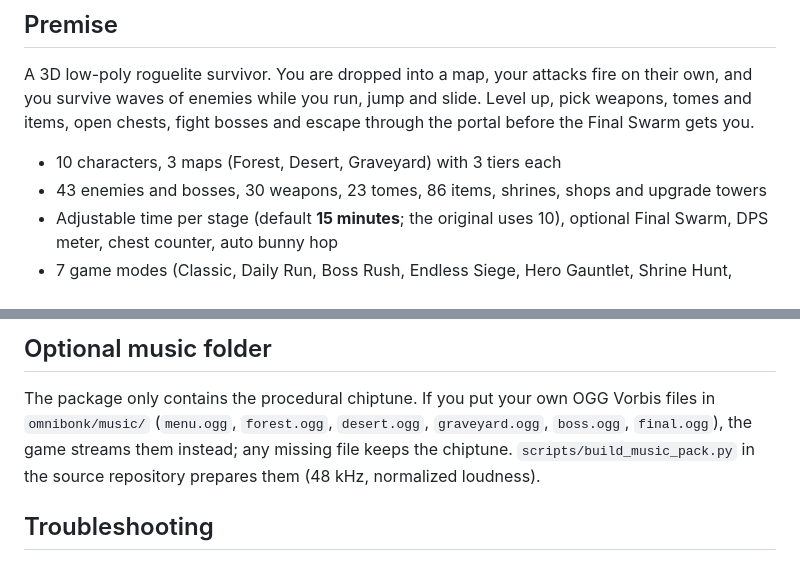
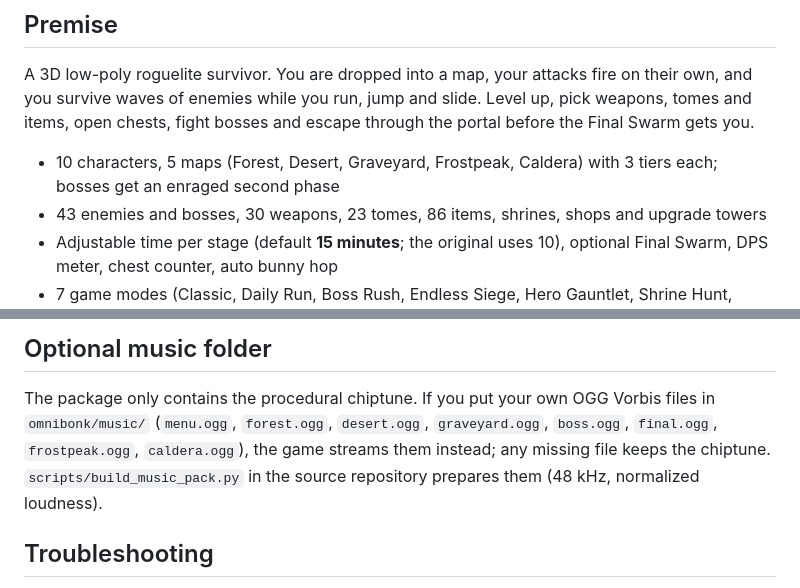
Before and after one commit to blackcocadastudios/omni-bonk-mobile, a Markdown page: ports/omnibonk/README.md, 2 parts joined by grey strips. GitHub-like rendering.

```diff
--- a/ports/omnibonk/README.md
+++ b/ports/omnibonk/README.md
@@ -13,7 +13,7 @@ A 3D low-poly roguelite survivor. You are dropped into a map, your attacks fire
 while you run, jump and slide. Level up, pick weapons, tomes and items, open chests, fight bosses and escape through the portal
 before the Final Swarm gets you.
 
-- 10 characters, 3 maps (Forest, Desert, Graveyard) with 3 tiers each
+- 10 characters, 5 maps (Forest, Desert, Graveyard, Frostpeak, Caldera) with 3 tiers each; bosses get an enraged second phase
 - 43 enemies and bosses, 30 weapons, 23 tomes, 86 items, shrines, shops and upgrade towers
 - Adjustable time per stage (default **15 minutes**; the original uses 10), optional Final Swarm, DPS meter, chest counter, auto bunny hop
 - 7 game modes (Classic, Daily Run, Boss Rush, Endless Siege, Hero Gauntlet, Shrine Hunt, Reverse Mode) and 24 stackable mutators
@@ -89,7 +89,7 @@ To go back to the full-quality settings, turn Auto quality off and set the value
 ## Optional music folder
 
 The package only contains the procedural chiptune. If you put your own OGG Vorbis files in `omnibonk/music/`
-(`menu.ogg`, `forest.ogg`, `desert.ogg`, `graveyard.ogg`, `boss.ogg`, `final.ogg`), the game streams them instead; any missing
+(`menu.ogg`, `forest.ogg`, `desert.ogg`, `graveyard.ogg`, `boss.ogg`, `final.ogg`, `frostpeak.ogg`, `caldera.ogg`), the game streams them instead; any missing
 file keeps the chiptune. `scripts/build_music_pack.py` in the source repository prepares them (48 kHz, normalized loudness).
 
 ## Troubleshooting
```
Also changed, not shown: README.md (+8 -4 lines), docs/art_14_new_bosses.jpg (added).
